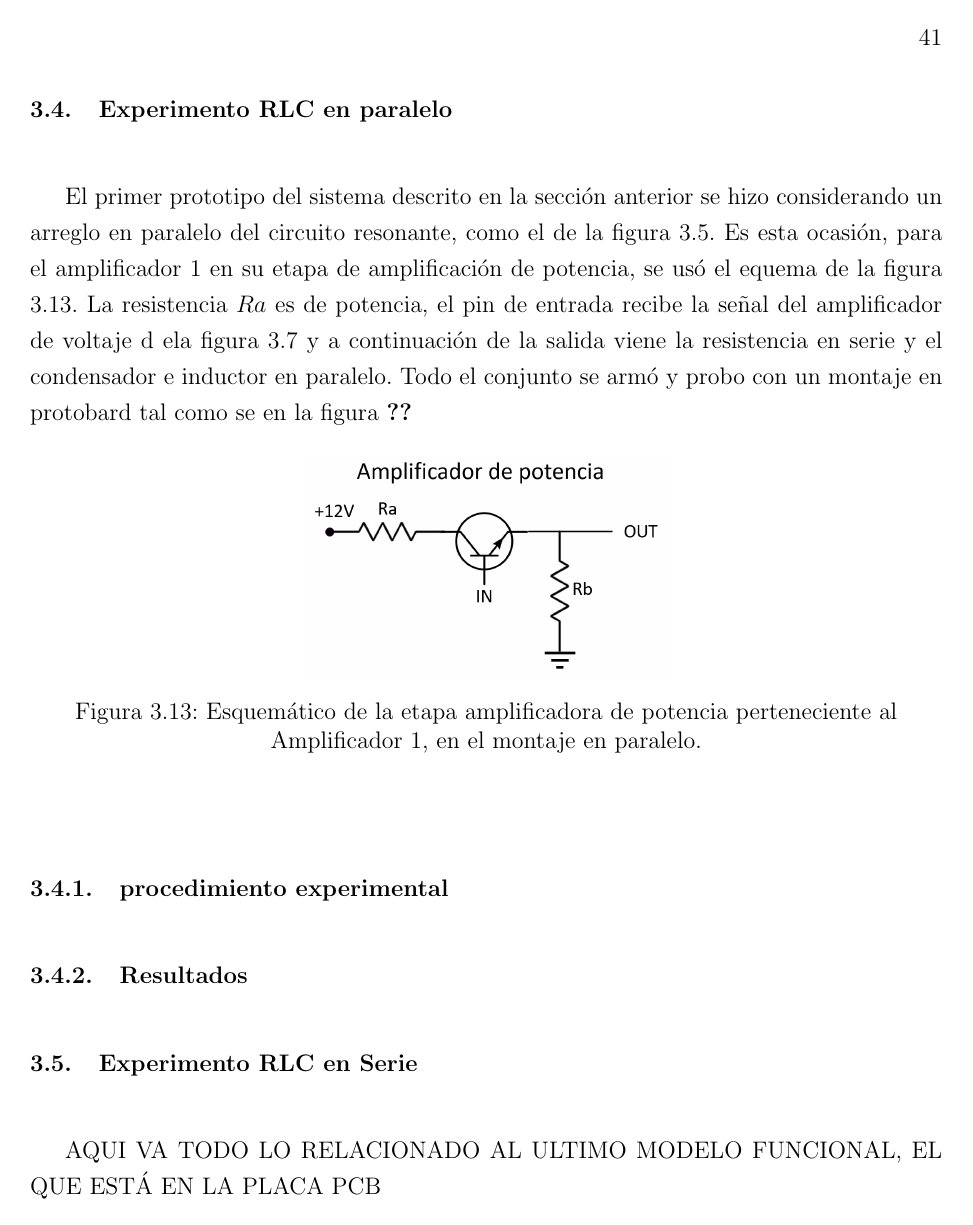
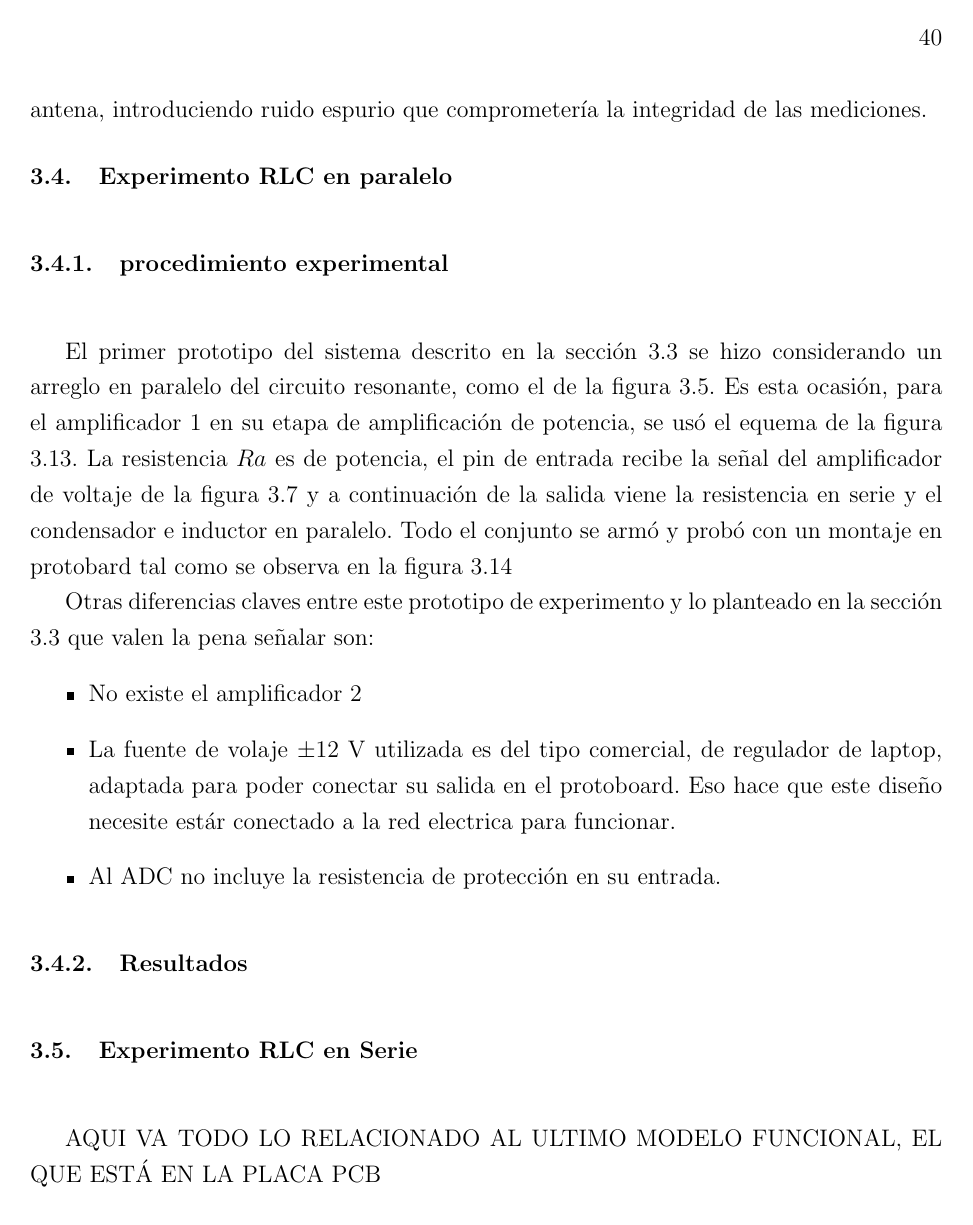
Before and after one commit to Marialaurarojas/Tesis, a LaTeX thesis (libro/main.tex, which reads libro/capitulo-3.tex): page 54 of 62 before the commit and page 53 of 64 after it. Compiled offline with pdfLaTeX.

Commit message:
arreglos generales en todo el capitulo 3 y continuacion del procedimeinto experimental en paralelo

```diff
--- a/libro/capitulo-3.tex
+++ b/libro/capitulo-3.tex
@@ -309,7 +310,12 @@
 
 \section{Experimento RLC en paralelo}
 %AQUI VA EL MODELO DEL CIRCUITO QUE SE PRESENTÓ EN EL COLOQUIO Y SUS RESULTADOS
-El primer prototipo del sistema descrito en la sección anterior se hizo considerando un arreglo en paralelo del circuito resonante, como el de la figura \ref{fig:RLCparalelosencillo}. Es esta ocasión, para el amplificador 1 en su etapa de amplificación de potencia, se usó el equema de la figura \ref{fig:amplificador1paralelo}. La resistencia $Ra$ es de potencia, el pin de entrada recibe la señal del amplificador de voltaje d ela figura \ref{fig:amplificador1} y a continuación de la salida viene la resistencia en serie y el condensador e inductor en paralelo. Todo el conjunto se armó y probo con un montaje en protobard tal como se en la figura \ref{}
+
+\subsection{procedimiento experimental}
+El primer prototipo del sistema descrito en la sección \ref{seccion-modulos} se hizo considerando un arreglo en paralelo del circuito resonante, como el de la figura \ref{fig:RLCparalelosencillo}. Es esta ocasión, para el amplificador 1 en su etapa de amplificación de potencia, se usó el equema de la figura \ref{fig:amplificador1paralelo}. La resistencia $Ra$ es de potencia, el pin de entrada recibe la señal del amplificador de voltaje de la figura \ref{fig:amplificador1} y a continuación de la salida viene la resistencia en serie y el condensador e inductor en paralelo. Todo el conjunto se armó y probó con un montaje en protobard tal como se observa en la figura \ref{fig:foto-protoboard}
+
+
+
 
 \begin{figure}[h!]
 \begin{center}
@@ -323,3 +333,11 @@
+\label{fig:foto-protoboard}
+\end{center}
+\end{figure}
 
+Otras diferencias claves entre este prototipo de experimento y lo planteado en la sección \ref{seccion-modulos} que valen la pena señalar son:
+\begin{itemize}
+    \item No existe el amplificador 2
+    \item La fuente de volaje $\pm12$ V utilizada es del tipo comercial, de regulador de laptop, adaptada para poder conectar su salida en el protoboard. Eso hace que este diseño necesite estár conectado a la red electrica para funcionar.
+    \item Al ADC no incluye la resistencia de protección en su entrada.
+\end{itemize}
 
-\subsection{procedimiento experimental}
@@ -326,3 +348,7 @@
+\label{fig:}
+\end{center}
+\end{figure}
+
 \subsection{Resultados}
 
 
```
Also changed, not shown: libro/notacion.tex (+1 -0 lines), libro/Foto-paralelo-protoboard.png (added), libro/main.pdf (deleted), libro/capitulo-3.tex (21 more changed lines), 10 other files.
